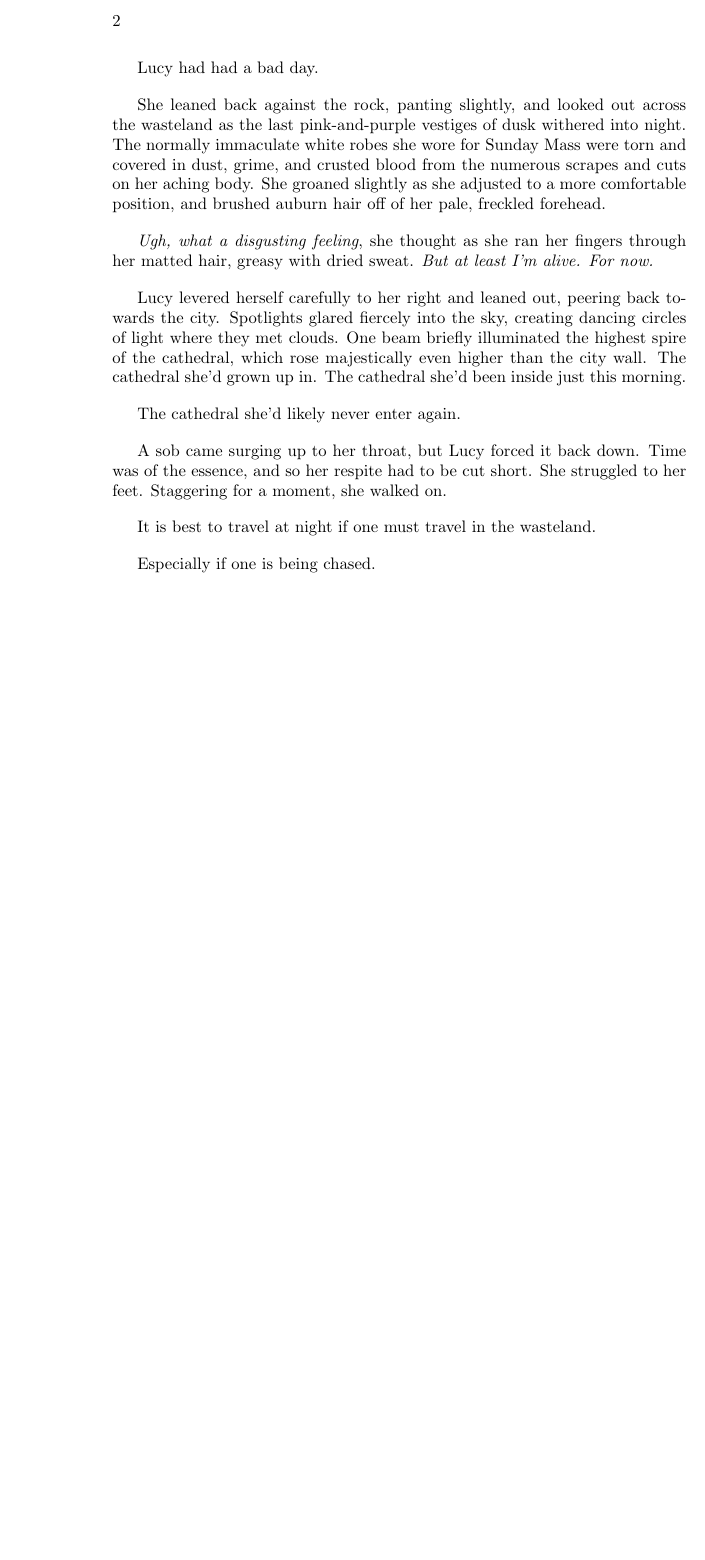
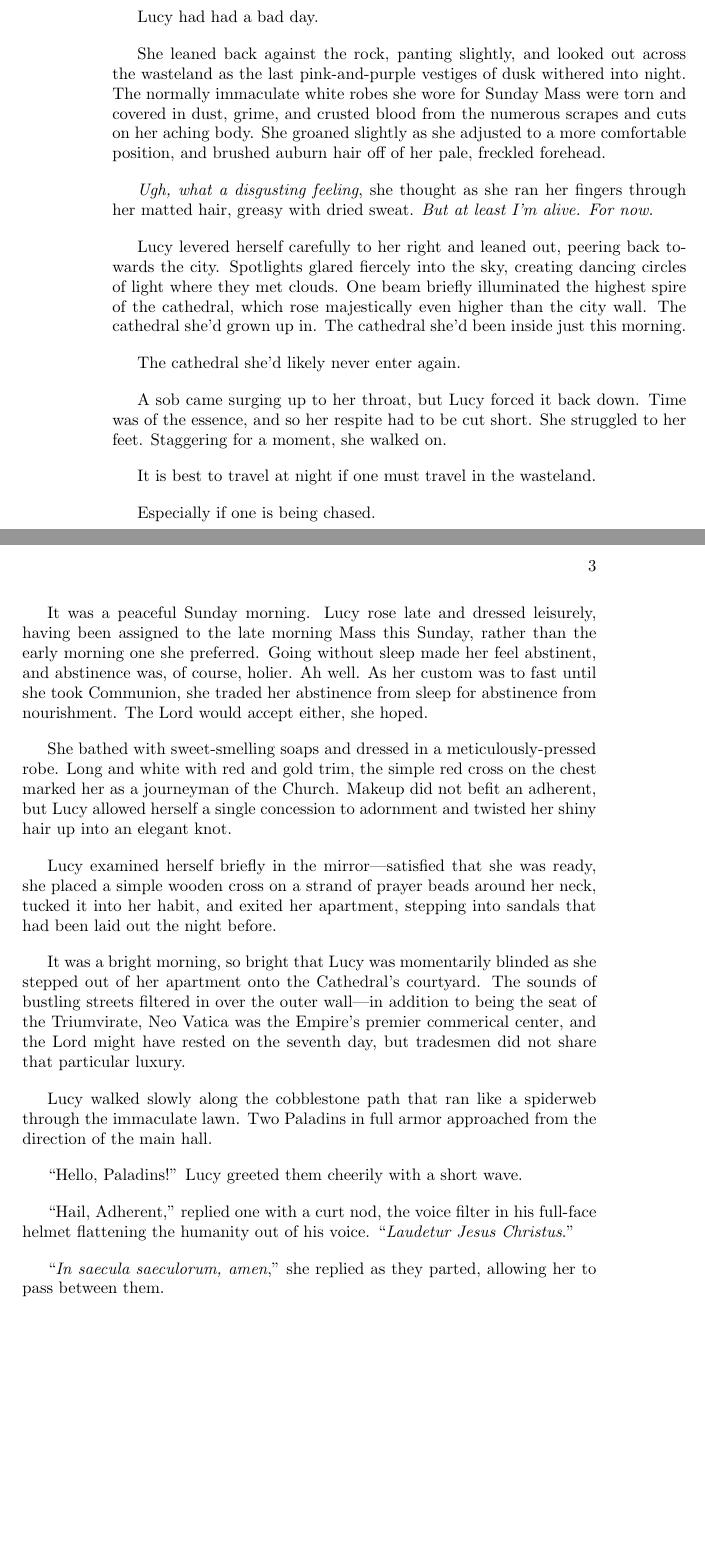
Before and after one commit to orehmane/aftermath, a LaTeX book (aftermath.tex, which reads 1mass.tex): part of page 2 of 2 before the commit and two parts of pages 2 and 3 of 3 after it, the two joined at a grey line, cut at the place of the change, the shorter picture padded with empty space. Compiled offline with pdfLaTeX.

Commit message:
Add beginning of Lucy's story.

```diff
--- /dev/null
+++ b/1mass.tex
@@ -0,0 +1,37 @@
+It was a peaceful Sunday morning.  Lucy rose late and dressed leisurely, having
+been assigned to the late morning Mass this Sunday, rather than the early
+morning one she preferred.  Going without sleep made her feel abstinent, and
+abstinence was, of course, holier.  Ah well.  As her custom was to fast until
+she took Communion, she traded her abstinence from sleep for abstinence from
+nourishment.  The Lord would accept either, she hoped.
+
+She bathed with sweet-smelling soaps and dressed in a meticulously-pressed
+robe.  Long and white with red and gold trim, the simple red cross on the chest
+marked her as a journeyman of the Church.  Makeup did not befit an adherent,
+but Lucy allowed herself a single concession to adornment and twisted her shiny
+hair up into an elegant knot.
+
+Lucy examined herself briefly in the mirror---satisfied that she was ready, she
+placed a simple wooden cross on a strand of prayer beads around her neck,
+tucked it into her habit, and exited her apartment, stepping into sandals that
+had been laid out the night before.
+
+It was a bright morning, so bright that Lucy was momentarily blinded as she
+stepped out of her apartment onto the Cathedral's courtyard.  The sounds of
+bustling streets filtered in over the outer wall---in addition to being the
+seat of the Triumvirate, Neo Vatica was the Empire's premier commerical center,
+and the Lord might have rested on the seventh day, but tradesmen did not share
+that particular luxury.
+
+Lucy walked slowly along the cobblestone path that ran like a spiderweb through
+the immaculate lawn.  Two Paladins in full armor approached from the direction
+of the main hall.
+
+"Hello, Paladins!"  Lucy greeted them cheerily with a short wave.
+
+"Hail, Adherent," replied one with a curt nod, the voice filter in his
+full-face helmet flattening the humanity out of his voice. "\textit{Laudetur
+Jesus Christus}."
+
+"\textit{In saecula saeculorum, amen}," she replied as they parted, allowing
+her to pass between them.
--- a/aftermath.tex
+++ b/aftermath.tex
@@ -12,4 +12,5 @@
 \begin{document}
 \maketitle
 \include{0lucy}
+\include{1mass}
 \end{document}
```
